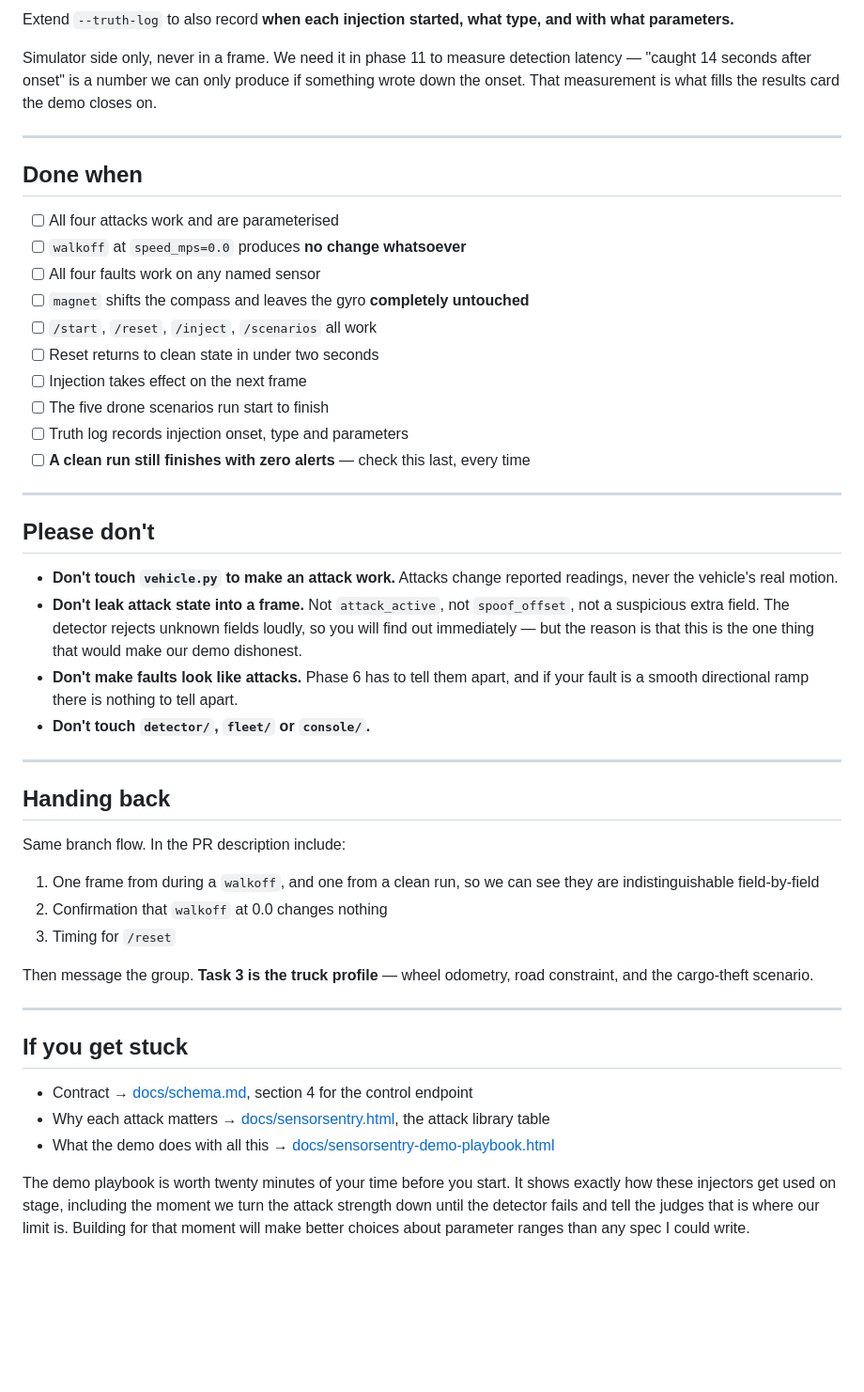
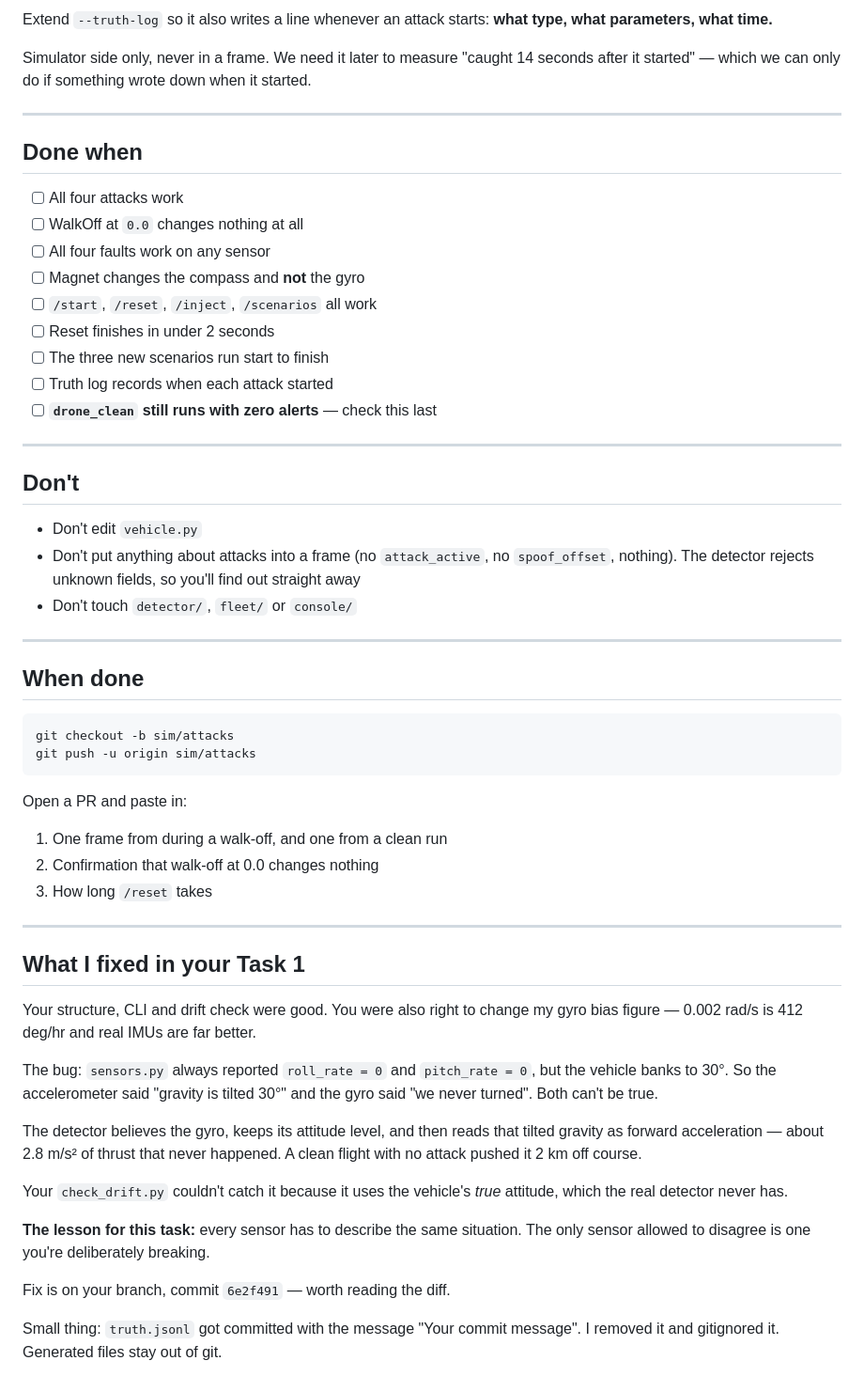
Before and after one commit to arun260505/sensorsentry, a Markdown page: docs/handover/02-abishek-attacks.md, the part around one of its changes. Shown at 94% size. GitHub-like rendering; blank space fills up the shorter version.

````diff
--- a/docs/handover/02-abishek-attacks.md
+++ b/docs/handover/02-abishek-attacks.md
@@ -186,67 +147,71 @@ Start runs the whole story without anyone touching a slider. The manual
 
-Extend `--truth-log` to also record **when each injection started, what type,
-and with what parameters.**
+Extend `--truth-log` so it also writes a line whenever an attack starts:
+**what type, what parameters, what time.**
 
-Simulator side only, never in a frame. We need it in phase 11 to measure
-detection latency — "caught 14 seconds after onset" is a number we can only
-produce if something wrote down the onset. That measurement is what fills the
-results card the demo closes on.
+Simulator side only, never in a frame. We need it later to measure "caught
+14 seconds after it started" — which we can only do if something wrote down
+when it started.
 
 ---
 
 ## Done when
 
-- [ ] All four attacks work and are parameterised
-- [ ] `walkoff` at `speed_mps=0.0` produces **no change whatsoever**
-- [ ] All four faults work on any named sensor
-- [ ] `magnet` shifts the compass and leaves the gyro **completely untouched**
+- [ ] All four attacks work
+- [ ] WalkOff at `0.0` changes nothing at all
+- [ ] All four faults work on any sensor
+- [ ] Magnet changes the compass and **not** the gyro
 - [ ] `/start`, `/reset`, `/inject`, `/scenarios` all work
-- [ ] Reset returns to clean state in under two seconds
-- [ ] Injection takes effect on the next frame
-- [ ] The five drone scenarios run start to finish
-- [ ] Truth log records injection onset, type and parameters
-- [ ] **A clean run still finishes with zero alerts** — check this last, every time
+- [ ] Reset finishes in under 2 seconds
+- [ ] The three new scenarios run start to finish
+- [ ] Truth log records when each attack started
+- [ ] **`drone_clean` still runs with zero alerts** — check this last
 
 ---
 
-## Please don't
+## Don't
 
-- **Don't touch `vehicle.py` to make an attack work.** Attacks change reported
-  readings, never the vehicle's real motion.
-- **Don't leak attack state into a frame.** Not `attack_active`, not
-  `spoof_offset`, not a suspicious extra field. The detector rejects unknown
-  fields loudly, so you will find out immediately — but the reason is that this
-  is the one thing that would make our demo dishonest.
-- **Don't make faults look like attacks.** Phase 6 has to tell them apart, and
-  if your fault is a smooth directional ramp there is nothing to tell apart.
-- **Don't touch `detector/`, `fleet/` or `console/`.**
+- Don't edit `vehicle.py`
+- Don't put anything about attacks into a frame (no `attack_active`, no
+  `spoof_offset`, nothing). The detector rejects unknown fields, so you'll
+  find out straight away
+- Don't touch `detector/`, `fleet/` or `console/`
 
 ---
 
-## Handing back
+## When done
 
-Same branch flow. In the PR description include:
+```bash
+git checkout -b sim/attacks
+git push -u origin sim/attacks
+```
 
-1. One frame from during a `walkoff`, and one from a clean run, so we can see
-   they are indistinguishable field-by-field
-2. Confirmation that `walkoff` at 0.0 changes nothing
-3. Timing for `/reset`
-
-Then message the group. **Task 3 is the truck profile** — wheel odometry, road
-constraint, and the cargo-theft scenario.
+Open a PR and paste in:
+1. One frame from during a walk-off, and one from a clean run
+2. Confirmation that walk-off at 0.0 changes nothing
+3. How long `/reset` takes
 
 ---
 
-## If you get stuck
+## What I fixed in your Task 1
 
-- Contract → [docs/schema.md](../schema.md), section 4 for the control endpoint
-- Why each attack matters → [docs/sensorsentry.html](../sensorsentry.html),
-  the attack library table
-- What the demo does with all this →
-  [docs/sensorsentry-demo-playbook.html](../sensorsentry-demo-playbook.html)
+Your structure, CLI and drift check were good. You were also right to change my
+gyro bias figure — 0.002 rad/s is 412 deg/hr and real IMUs are far better.
 
-The demo playbook is worth twenty minutes of your time before you start. It
-shows exactly how these injectors get used on stage, including the moment we
-turn the attack strength down until the detector fails and tell the judges
-that is where our limit is. Building for that moment will make better choices
-about parameter ranges than any spec I could write.
+The bug: `sensors.py` always reported `roll_rate = 0` and `pitch_rate = 0`,
+but the vehicle banks to 30°. So the accelerometer said "gravity is tilted 30°"
+and the gyro said "we never turned". Both can't be true.
+
+The detector believes the gyro, keeps its attitude level, and then reads that
+tilted gravity as forward acceleration — about 2.8 m/s² of thrust that never
+happened. A clean flight with no attack pushed it 2 km off course.
+
+Your `check_drift.py` couldn't catch it because it uses the vehicle's *true*
+attitude, which the real detector never has.
+
+**The lesson for this task:** every sensor has to describe the same situation.
+The only sensor allowed to disagree is one you're deliberately breaking.
+
+Fix is on your branch, commit `6e2f491` — worth reading the diff.
+
+Small thing: `truth.jsonl` got committed with the message "Your commit
+message". I removed it and gitignored it. Generated files stay out of git.
````
Also changed, not shown: other parts of docs/handover/02-abishek-attacks.md (+100 -139 lines).
